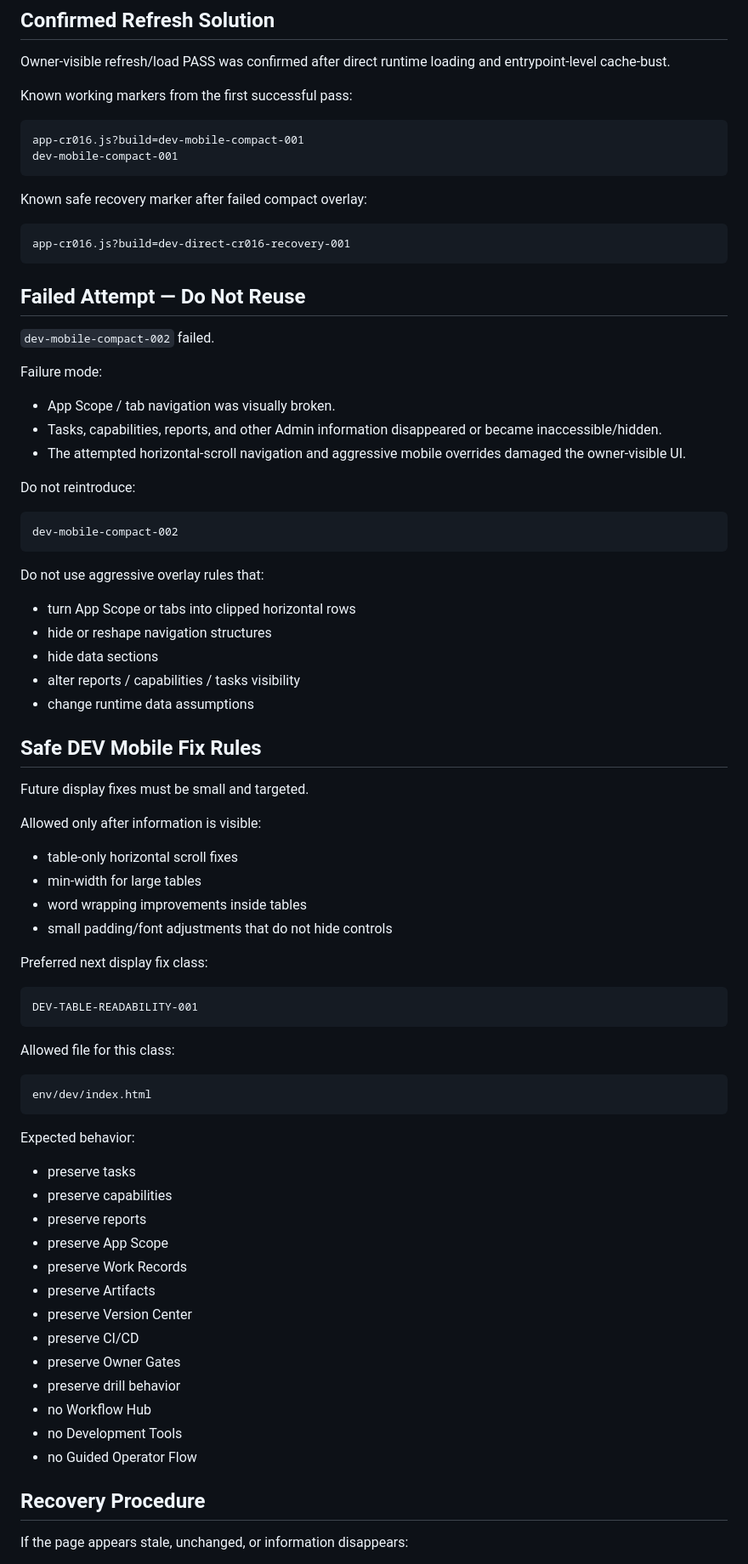
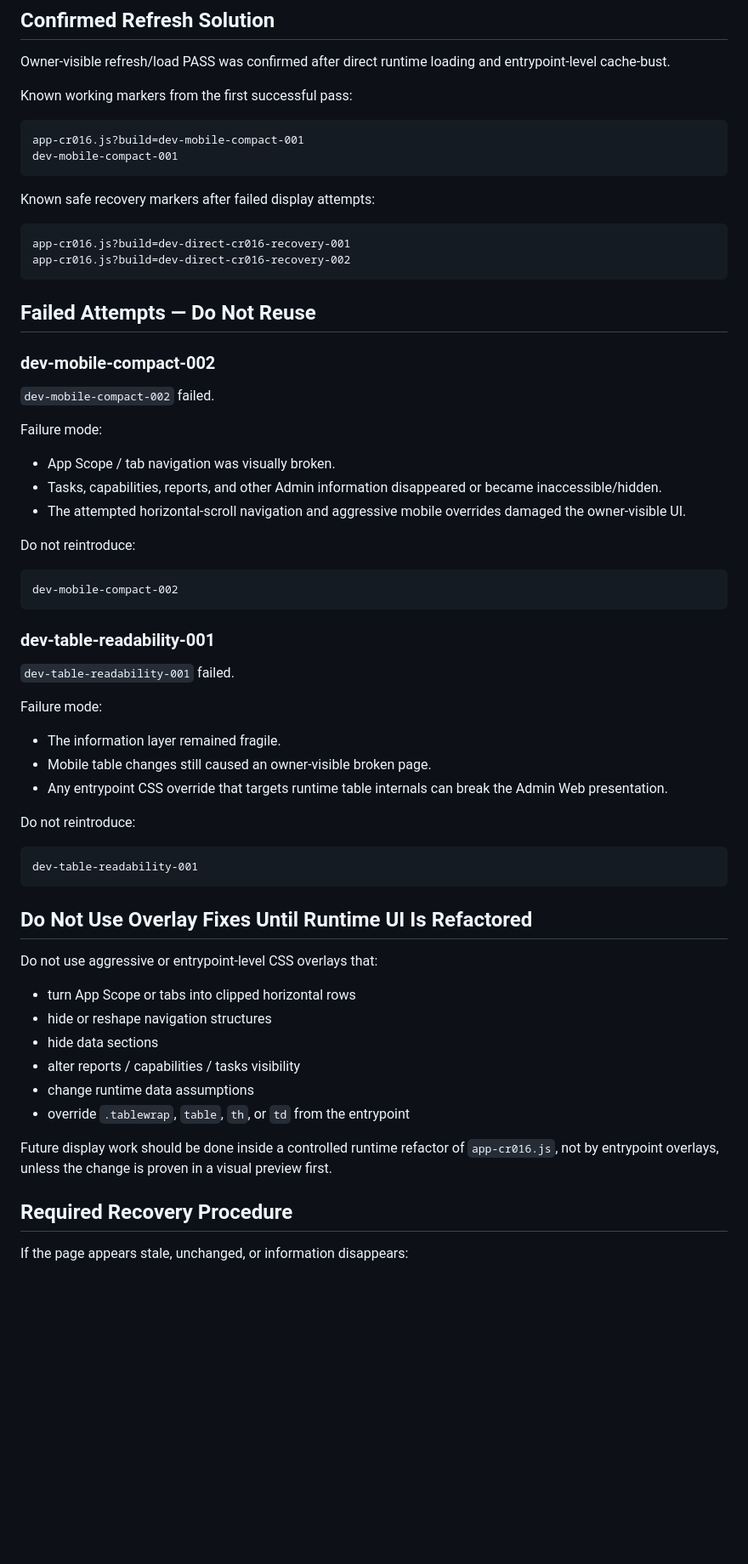
Before and after one commit to rani12k/rani-os-admin-preview, a Markdown page: 00_MASTER/WEB_RUNTIME_REFRESH_AND_MOBILE_COMPACT_STANDARD.md, the part around one of its changes. Shown at 85% size. Rendered like a GitHub page; blank space fills up the shorter version.

Commit message:
Record failed DEV table readability attempt

````diff
--- a/00_MASTER/WEB_RUNTIME_REFRESH_AND_MOBILE_COMPACT_STANDARD.md
+++ b/00_MASTER/WEB_RUNTIME_REFRESH_AND_MOBILE_COMPACT_STANDARD.md
@@ -59,13 +59,16 @@ app-cr016.js?build=dev-mobile-compact-001
 dev-mobile-compact-001
 ```
 
-Known safe recovery marker after failed compact overlay:
+Known safe recovery markers after failed display attempts:
 
 ```text
 app-cr016.js?build=dev-direct-cr016-recovery-001
+app-cr016.js?build=dev-direct-cr016-recovery-002
 ```
 
-## Failed Attempt — Do Not Reuse
+## Failed Attempts — Do Not Reuse
+
+### dev-mobile-compact-002
 
 `dev-mobile-compact-002` failed.
 
@@ -81,54 +84,36 @@ Do not reintroduce:
 dev-mobile-compact-002
 ```
 
-Do not use aggressive overlay rules that:
+### dev-table-readability-001
+
+`dev-table-readability-001` failed.
+
+Failure mode:
+
+- The information layer remained fragile.
+- Mobile table changes still caused an owner-visible broken page.
+- Any entrypoint CSS override that targets runtime table internals can break the Admin Web presentation.
+
+Do not reintroduce:
+
+```text
+dev-table-readability-001
+```
+
+## Do Not Use Overlay Fixes Until Runtime UI Is Refactored
+
+Do not use aggressive or entrypoint-level CSS overlays that:
 
 - turn App Scope or tabs into clipped horizontal rows
 - hide or reshape navigation structures
 - hide data sections
 - alter reports / capabilities / tasks visibility
 - change runtime data assumptions
+- override `.tablewrap`, `table`, `th`, or `td` from the entrypoint
 
-## Safe DEV Mobile Fix Rules
+Future display work should be done inside a controlled runtime refactor of `app-cr016.js`, not by entrypoint overlays, unless the change is proven in a visual preview first.
 
-Future display fixes must be small and targeted.
-
-Allowed only after information is visible:
-
-- table-only horizontal scroll fixes
-- min-width for large tables
-- word wrapping improvements inside tables
-- small padding/font adjustments that do not hide controls
-
-Preferred next display fix class:
-
-```text
-DEV-TABLE-READABILITY-001
-```
-
-Allowed file for this class:
-
-```text
-env/dev/index.html
-```
-
-Expected behavior:
-
-- preserve tasks
-- preserve capabilities
-- preserve reports
-- preserve App Scope
-- preserve Work Records
-- preserve Artifacts
-- preserve Version Center
-- preserve CI/CD
-- preserve Owner Gates
-- preserve drill behavior
-- no Workflow Hub
-- no Development Tools
-- no Guided Operator Flow
-
-## Recovery Procedure
+## Required Recovery Procedure
 
 If the page appears stale, unchanged, or information disappears:
 
````
Also changed, not shown: other parts of 00_MASTER/WEB_RUNTIME_REFRESH_AND_MOBILE_COMPACT_STANDARD.md (+6 -5 lines).
